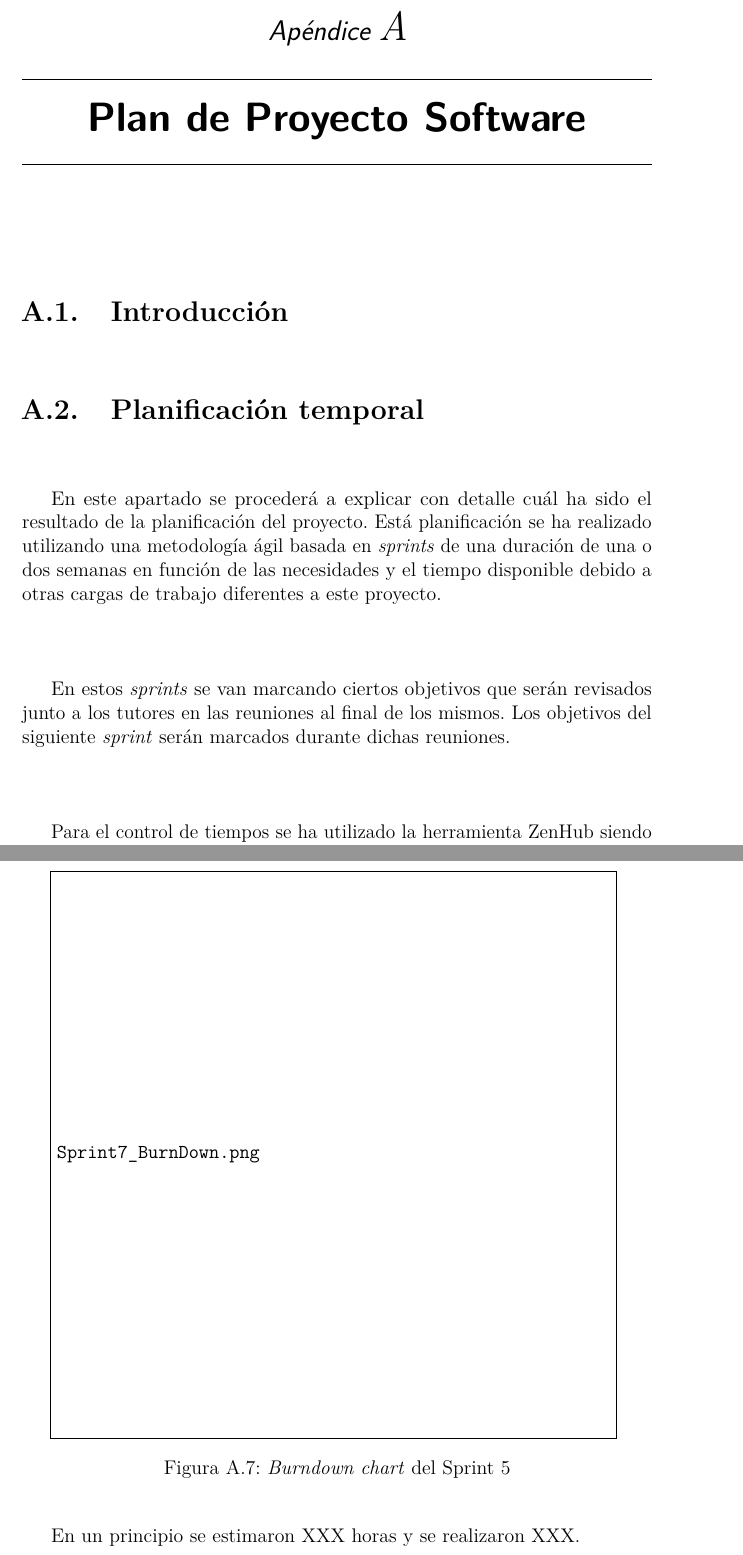
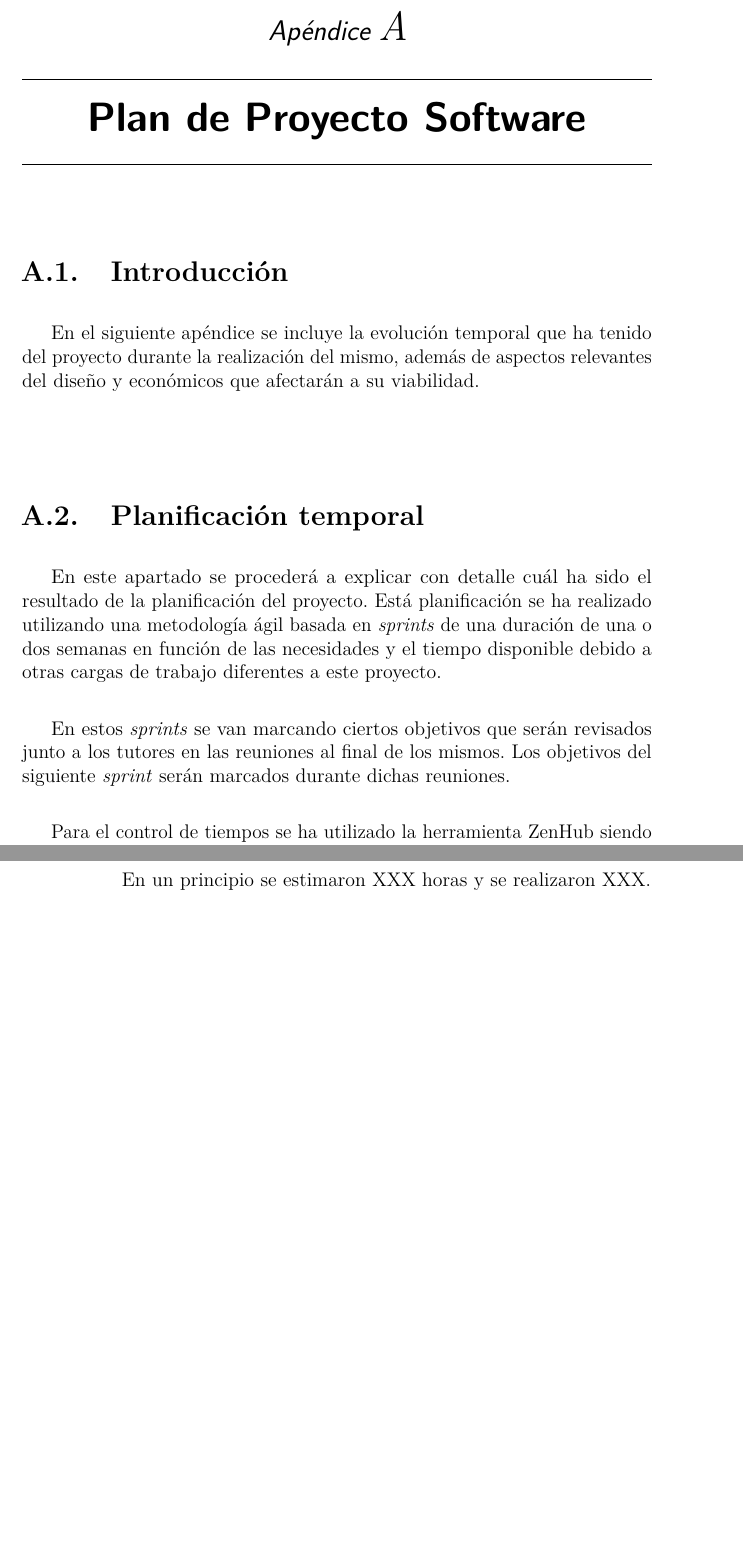
Before and after one commit to dbo1001/UBU-TFG-Jellyfish_Forecast, a LaTeX book (docs/latex/anexos.tex, which reads docs/latex/tex/A_Plan_proyecto.tex, docs/latex/tex/B_Requisitos.tex): two parts of pages 7 and 15 of 29 before the commit and two parts of pages 7 and 14 of 29 after it, joined at a grey line, cut so that both start at the same text, the shorter picture padded with empty space. The pictures show the PDF file docs/latex/anexos.pdf that the author committed with the source.

Commit message:
Algunas correcciones en la documentación #47

```diff
--- a/docs/latex/tex/A_Plan_proyecto.tex
+++ b/docs/latex/tex/A_Plan_proyecto.tex
@@ -2,7 +2,7 @@
 
 \section{Introducción}
 
-
+En el siguiente apéndice se incluye la evolución temporal que ha tenido del proyecto durante la realización del mismo, además de aspectos relevantes del diseño y económicos que afectarán a su viabilidad.
 
 \section{Planificación temporal}
 
@@ -148,7 +146,7 @@ Para este sprint se marcaron como objetivo:
 \end{itemize}
 
 %Gráfico
-\imagen{Sprint6_BurnDown.png}{\textit{Burndown chart} del Sprint 5}
+\imagen{Sprint6_BurnDown.png}{\textit{Burndown chart} del Sprint 6}
 
 %Estimación horas
 En un principio se estimaron 16 horas y media y finalmente se realizaron 21 horas.
@@ -169,7 +167,7 @@ Para este sprint se marcaron como objetivo:
 \end{itemize}
 
 %Gráfico
-\imagen{Sprint7_BurnDown.png}{\textit{Burndown chart} del Sprint 5}
+%\imagen{Sprint7_BurnDown.png}{\textit{Burndown chart} del Sprint 7}
 
 %Estimación horas
 En un principio se estimaron XXX horas y se realizaron XXX.
--- a/docs/latex/tex/B_Requisitos.tex
+++ b/docs/latex/tex/B_Requisitos.tex
@@ -51,10 +51,10 @@ Solo existe un tipo de actor, aquel usuario que consulta las predicciones.
 {
 	Descripción                            & \multicolumn{2}{p{10.25cm}}{Permite al usuario visualizar toda la información relativa a la consulta realizada.} \\\cline{1-3}
 	\multirow{0}{3.5cm}{Pre-condiciones} &\multicolumn{2}{p{10.25cm}}{La fecha introducida, es una fecha válida.} \\\cline{2-3}
-	&\multicolumn{2}{p{10.25cm}}{El nombre de la playa introducida, es una nombre valido.} \\\cline{1-3}
+	&\multicolumn{2}{p{10.25cm}}{El nombre de la playa introducida, es una nombre válido.} \\\cline{1-3}
 	Requisitos                         	   & \multicolumn{2}{p{10.25cm}}{RF-5, RF-6} \\\cline{1-3}
 	\multirow{0}{3.5cm}{Secuencia normal}  & Paso & Acción \\\cline{2-3}
-	& 1    & El usuario debe acceder a la pestaña "Mapas". \\\cline{2-3}
+	& 1    & El usuario debe acceder a la pestaña <<Mapas>>. \\\cline{2-3}
 	& 2    & El usuario introduce una fecha.  \\\cline{2-3}
 	& 3	   & El usuario podría elegir una playa en particular si lo desea o hacer una búsqueda general. \\\cline{2-3}
 	& 4	   & El usuario pulsa el botón de búsqueda. \\\cline{2-3}
@@ -71,10 +71,10 @@ Solo existe un tipo de actor, aquel usuario que consulta las predicciones.
 {
 	Descripción                            & \multicolumn{2}{p{10.25cm}}{Permite al usuario descargar el resultado de la consulta.} \\\cline{1-3}
 	\multirow{0}{3.5cm}{Pre-condiciones} &\multicolumn{2}{p{10.25cm}}{La fecha introducida, es una fecha válida.} \\\cline{2-3}
-    &\multicolumn{2}{p{10.25cm}}{El nombre de la playa introducida, es una nombre valido.} \\\cline{1-3}
+    &\multicolumn{2}{p{10.25cm}}{El nombre de la playa introducida, es una nombre válido.} \\\cline{1-3}
 	Requisitos                         	   & \multicolumn{2}{p{10.25cm}}{RF-6, RF-7} \\\cline{1-3}
 	\multirow{3}{3.5cm}{Secuencia normal}  & Paso & Acción \\\cline{2-3}
-	& 1    & El usuario debe acceder a la pestaña "Mapas". \\\cline{2-3}
+	& 1    & El usuario debe acceder a la pestaña <<Mapas>>. \\\cline{2-3}
 	& 2    & El usuario introduce una fecha.  \\\cline{2-3}
 	& 3	   & El usuario podría elegir una playa en particular si lo desea o hacer una búsqueda general. \\\cline{2-3}
 	& 4	   & El usuario pulsa el botón de búsqueda. \\\cline{2-3}
@@ -131,7 +131,7 @@ Solo existe un tipo de actor, aquel usuario que consulta las predicciones.
 	\multirow{0}{3.5cm}{Secuencia normal}  & Paso & Acción \\\cline{2-3}
 	& 1    & La aplicación web realiza una llamada al modelo predictivo. \\\cline{2-3}
 	& 2    & El modelo devuelve el resultado de la consulta.  \\\cline{2-3}
-	& 3	   & La aplicación web imprime por pantalla dichos resultados.. \\\cline{1-3}
+	& 3	   & La aplicación web imprime por pantalla dichos resultados. \\\cline{1-3}
 	\multirow{0}{3.5cm}{Excepciones} & 1 & Fecha introducida no válida. \\\cline{2-3}
 	& 2 & Las coordenadas no existen o no son válidas.  \\\cline{1-3}
 	Frecuencia                             & Alta \\\cline{1-3}
```
Also changed, not shown: docs/latex/memoria.tex (+2 -0 lines), docs/latex/tex/3_Conceptos_teoricos.tex (+4 -2 lines), docs/latex/anexos.pdf, docs/latex/memoria.pdf, docs/latex/tex/A_Plan_proyecto.tex (4 more changed lines), docs/latex/tex/B_Requisitos.tex (8 more changed lines).
